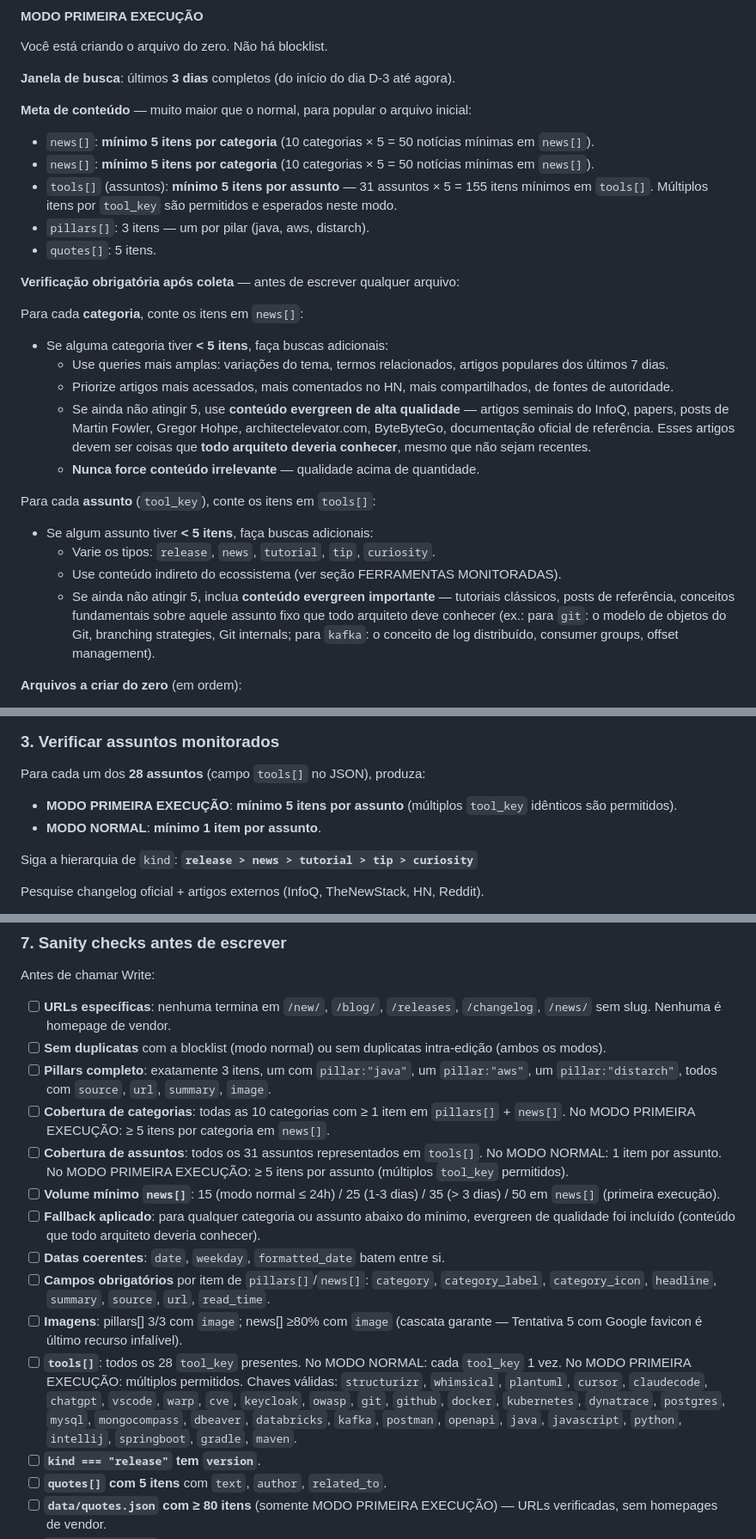
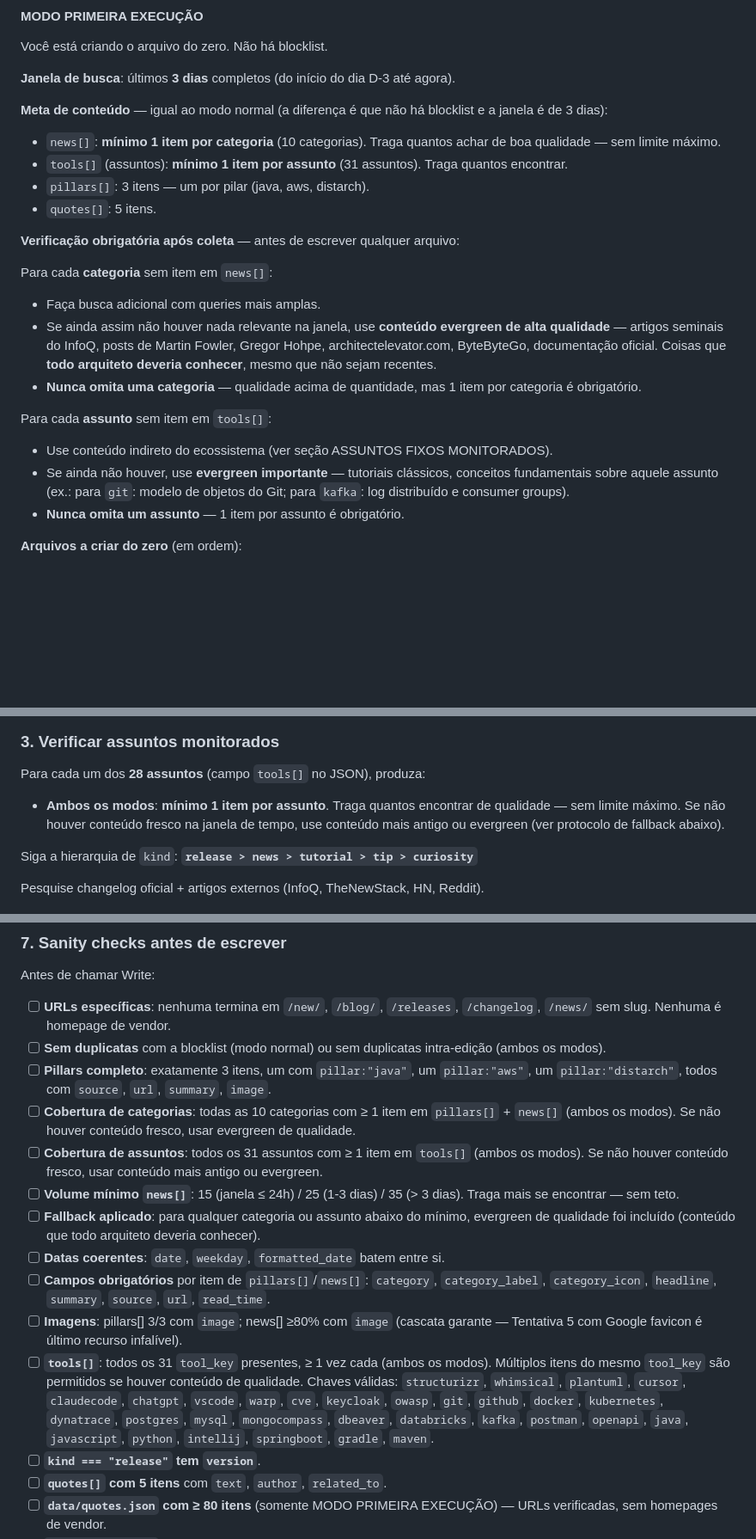
Before and after one commit to cesarschutz/noticias-dev-arq, a Markdown page: skills/devpulse-daily.md, 3 parts joined by grey strips. Shown at 86% size. Rendered like a GitHub page; blank space fills up the shorter version.

Commit message:
fix: first-run now requires same minimum as normal mode (1 per category/assunto)
Removes the 5-items-per-category and 5-items-per-assunto requirement from MODO PRIMEIRA EXECUÇÃO. Both modes now share the same rule: minimum 1 per category and 1 per assunto, bring as many as found, no upper limit. If nothing fresh exists within the time window, older or evergreen content is always acceptable.

Co-Authored-By: Claude Sonnet 4.6 <noreply@anthropic.com>

```diff
--- a/skills/devpulse-daily.md
+++ b/skills/devpulse-daily.md
@@ -24,27 +24,23 @@ Você está criando o arquivo do zero. Não há blocklist.
 
 **Janela de busca**: últimos **3 dias** completos (do início do dia D-3 até agora).
 
-**Meta de conteúdo** — muito maior que o normal, para popular o arquivo inicial:
-- `news[]`: **mínimo 5 itens por categoria** (10 categorias × 5 = 50 notícias mínimas em `news[]`).
-- `news[]`: **mínimo 5 itens por categoria** (10 categorias × 5 = 50 notícias mínimas em `news[]`).
-- `tools[]` (assuntos): **mínimo 5 itens por assunto** — 31 assuntos × 5 = 155 itens mínimos em `tools[]`. Múltiplos itens por `tool_key` são permitidos e esperados neste modo.
+**Meta de conteúdo** — igual ao modo normal (a diferença é que não há blocklist e a janela é de 3 dias):
+- `news[]`: **mínimo 1 item por categoria** (10 categorias). Traga quantos achar de boa qualidade — sem limite máximo.
+- `tools[]` (assuntos): **mínimo 1 item por assunto** (31 assuntos). Traga quantos encontrar.
 - `pillars[]`: 3 itens — um por pilar (java, aws, distarch).
 - `quotes[]`: 5 itens.
 
 **Verificação obrigatória após coleta** — antes de escrever qualquer arquivo:
 
-Para cada **categoria**, conte os itens em `news[]`:
-- Se alguma categoria tiver **< 5 itens**, faça buscas adicionais:
-  - Use queries mais amplas: variações do tema, termos relacionados, artigos populares dos últimos 7 dias.
-  - Priorize artigos mais acessados, mais comentados no HN, mais compartilhados, de fontes de autoridade.
-  - Se ainda não atingir 5, use **conteúdo evergreen de alta qualidade** — artigos seminais do InfoQ, papers, posts de Martin Fowler, Gregor Hohpe, architectelevator.com, ByteByteGo, documentação oficial de referência. Esses artigos devem ser coisas que **todo arquiteto deveria conhecer**, mesmo que não sejam recentes.
-  - **Nunca force conteúdo irrelevante** — qualidade acima de quantidade.
+Para cada **categoria** sem item em `news[]`:
+- Faça busca adicional com queries mais amplas.
+- Se ainda assim não houver nada relevante na janela, use **conteúdo evergreen de alta qualidade** — artigos seminais do InfoQ, posts de Martin Fowler, Gregor Hohpe, architectelevator.com, ByteByteGo, documentação oficial. Coisas que **todo arquiteto deveria conhecer**, mesmo que não sejam recentes.
+- **Nunca omita uma categoria** — qualidade acima de quantidade, mas 1 item por categoria é obrigatório.
 
-Para cada **assunto** (`tool_key`), conte os itens em `tools[]`:
-- Se algum assunto tiver **< 5 itens**, faça buscas adicionais:
-  - Varie os tipos: `release`, `news`, `tutorial`, `tip`, `curiosity`.
-  - Use conteúdo indireto do ecossistema (ver seção FERRAMENTAS MONITORADAS).
-  - Se ainda não atingir 5, inclua **conteúdo evergreen importante** — tutoriais clássicos, posts de referência, conceitos fundamentais sobre aquele assunto fixo que todo arquiteto deve conhecer (ex.: para `git`: o modelo de objetos do Git, branching strategies, Git internals; para `kafka`: o conceito de log distribuído, consumer groups, offset management).
+Para cada **assunto** sem item em `tools[]`:
+- Use conteúdo indireto do ecossistema (ver seção ASSUNTOS FIXOS MONITORADOS).
+- Se ainda não houver, use **evergreen importante** — tutoriais clássicos, conceitos fundamentais sobre aquele assunto (ex.: para `git`: modelo de objetos do Git; para `kafka`: log distribuído e consumer groups).
+- **Nunca omita um assunto** — 1 item por assunto é obrigatório.
 
 **Arquivos a criar do zero** (em ordem):
 1. `data/quotes.json` — 80+ frases de autores técnicos com links verificados (ver protocolo abaixo).
@@ -446,8 +442,7 @@ Para cada uma das 10 categorias, faça **2-3 buscas** (mais no MODO PRIMEIRA EXE
 ### 3. Verificar assuntos monitorados
 
 Para cada um dos **28 assuntos** (campo `tools[]` no JSON), produza:
-- **MODO PRIMEIRA EXECUÇÃO**: **mínimo 5 itens por assunto** (múltiplos `tool_key` idênticos são permitidos).
-- **MODO NORMAL**: **mínimo 1 item por assunto**.
+- **Ambos os modos**: **mínimo 1 item por assunto**. Traga quantos encontrar de qualidade — sem limite máximo. Se não houver conteúdo fresco na janela de tempo, use conteúdo mais antigo ou evergreen (ver protocolo de fallback abaixo).
 
 Siga a hierarquia de `kind`: **`release > news > tutorial > tip > curiosity`**
 
@@ -487,14 +482,14 @@ Antes de chamar Write:
 - [ ] **URLs específicas**: nenhuma termina em `/new/`, `/blog/`, `/releases`, `/changelog`, `/news/` sem slug. Nenhuma é homepage de vendor.
 - [ ] **Sem duplicatas** com a blocklist (modo normal) ou sem duplicatas intra-edição (ambos os modos).
 - [ ] **Pillars completo**: exatamente 3 itens, um com `pillar:"java"`, um `pillar:"aws"`, um `pillar:"distarch"`, todos com `source`, `url`, `summary`, `image`.
-- [ ] **Cobertura de categorias**: todas as 10 categorias com ≥ 1 item em `pillars[]` + `news[]`. No MODO PRIMEIRA EXECUÇÃO: ≥ 5 itens por categoria em `news[]`.
-- [ ] **Cobertura de assuntos**: todos os 31 assuntos representados em `tools[]`. No MODO NORMAL: 1 item por assunto. No MODO PRIMEIRA EXECUÇÃO: ≥ 5 itens por assunto (múltiplos `tool_key` permitidos).
-- [ ] **Volume mínimo `news[]`**: 15 (modo normal ≤ 24h) / 25 (1-3 dias) / 35 (> 3 dias) / 50 em `news[]` (primeira execução).
+- [ ] **Cobertura de categorias**: todas as 10 categorias com ≥ 1 item em `pillars[]` + `news[]` (ambos os modos). Se não houver conteúdo fresco, usar evergreen de qualidade.
+- [ ] **Cobertura de assuntos**: todos os 31 assuntos com ≥ 1 item em `tools[]` (ambos os modos). Se não houver conteúdo fresco, usar conteúdo mais antigo ou evergreen.
+- [ ] **Volume mínimo `news[]`**: 15 (janela ≤ 24h) / 25 (1-3 dias) / 35 (> 3 dias). Traga mais se encontrar — sem teto.
 - [ ] **Fallback aplicado**: para qualquer categoria ou assunto abaixo do mínimo, evergreen de qualidade foi incluído (conteúdo que todo arquiteto deveria conhecer).
 - [ ] **Datas coerentes**: `date`, `weekday`, `formatted_date` batem entre si.
 - [ ] **Campos obrigatórios** por item de `pillars[]`/`news[]`: `category`, `category_label`, `category_icon`, `headline`, `summary`, `source`, `url`, `read_time`.
 - [ ] **Imagens**: pillars[] 3/3 com `image`; news[] ≥80% com `image` (cascata garante — Tentativa 5 com Google favicon é último recurso infalível).
-- [ ] **`tools[]`**: todos os 28 `tool_key` presentes. No MODO NORMAL: cada `tool_key` 1 vez. No MODO PRIMEIRA EXECUÇÃO: múltiplos permitidos. Chaves válidas: `structurizr`, `whimsical`, `plantuml`, `cursor`, `claudecode`, `chatgpt`, `vscode`, `warp`, `cve`, `keycloak`, `owasp`, `git`, `github`, `docker`, `kubernetes`, `dynatrace`, `postgres`, `mysql`, `mongocompass`, `dbeaver`, `databricks`, `kafka`, `postman`, `openapi`, `java`, `javascript`, `python`, `intellij`, `springboot`, `gradle`, `maven`.
+- [ ] **`tools[]`**: todos os 31 `tool_key` presentes, ≥ 1 vez cada (ambos os modos). Múltiplos itens do mesmo `tool_key` são permitidos se houver conteúdo de qualidade. Chaves válidas: `structurizr`, `whimsical`, `plantuml`, `cursor`, `claudecode`, `chatgpt`, `vscode`, `warp`, `cve`, `keycloak`, `owasp`, `git`, `github`, `docker`, `kubernetes`, `dynatrace`, `postgres`, `mysql`, `mongocompass`, `dbeaver`, `databricks`, `kafka`, `postman`, `openapi`, `java`, `javascript`, `python`, `intellij`, `springboot`, `gradle`, `maven`.
 - [ ] **`kind === "release"` tem `version`**.
 - [ ] **`quotes[]` com 5 itens** com `text`, `author`, `related_to`.
 - [ ] **`data/quotes.json` com ≥ 80 itens** (somente MODO PRIMEIRA EXECUÇÃO) — URLs verificadas, sem homepages de vendor.
```
Also changed, not shown: other parts of skills/devpulse-daily.md (+3 -3 lines).
